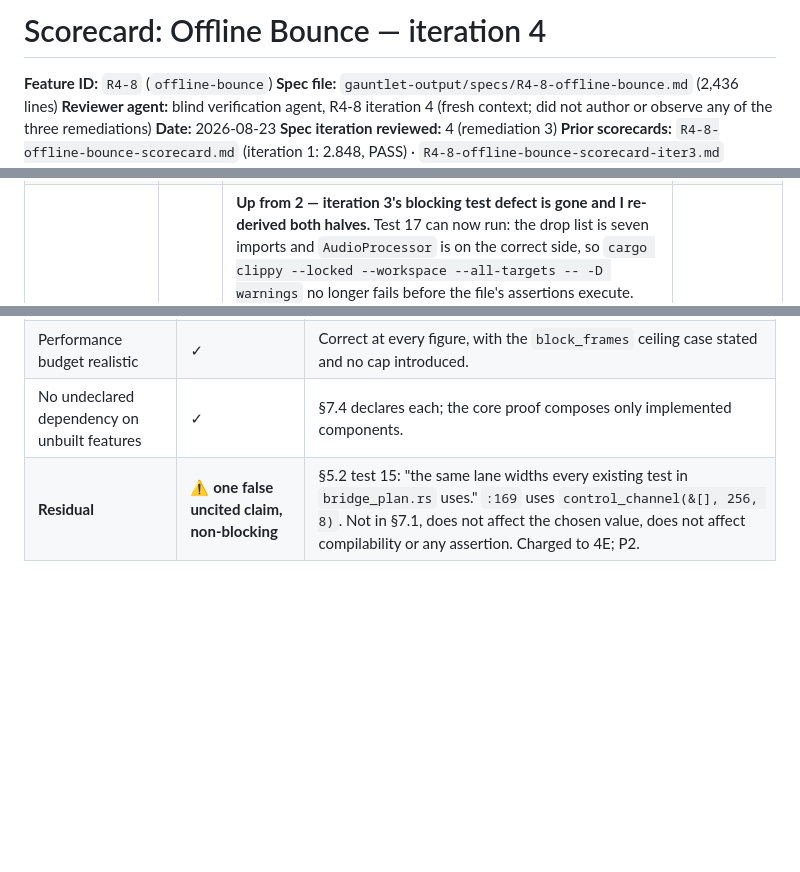
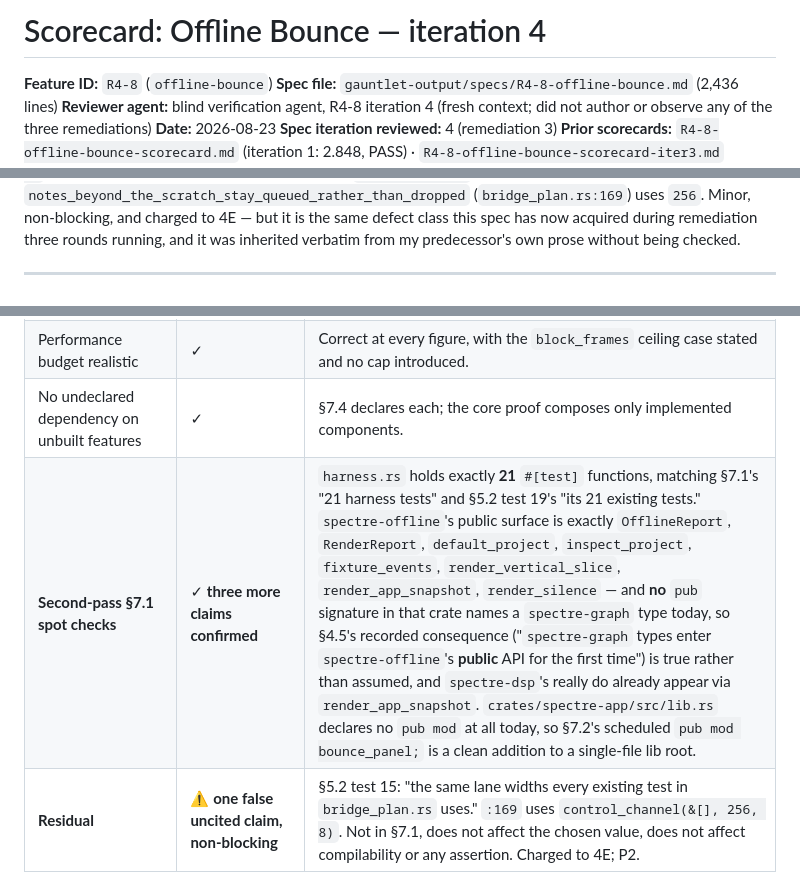
Before and after one commit to machinageist/spectre-seq, a Markdown page: gauntlet-output/spec-scorecards/R4-8-offline-bounce-scorecard-iter4.md, 3 parts joined by grey strips. GitHub-like rendering; blank space fills up the shorter version.

Commit message:
gauntlet: complete R4-8 iter4 scorecard's scope disclosure
The verifier ran a second pass after its first report, closing every
range it had sampled rather than opened, so no claim in the scorecard now
rests on a partial read. Verdict, composite, and every score are
unchanged; the delta is disclosure only.

Three §7.1 claims it had not personally checked are now confirmed:
harness.rs holds exactly 21 #[test] functions; spectre-offline's public
surface is the eight items §7.1 lists; and no pub signature in that crate
names a spectre-graph type today, so §4.5's "spectre-graph types enter
the public API for the first time" is true rather than assumed. Every
second-pass check confirmed the spec; none changed a score.

This delta existed because the scorecard was committed while its author
was still refining it — the file had a terminator, which was treated as
finished. Presence of a terminator is not the same as an agent being
done, and the fix is to confirm the agent has reported before committing
its artifact.

Co-Authored-By: Claude Opus 5 <noreply@anthropic.com>

```diff
--- a/gauntlet-output/spec-scorecards/R4-8-offline-bounce-scorecard-iter4.md
+++ b/gauntlet-output/spec-scorecards/R4-8-offline-bounce-scorecard-iter4.md
@@ -9,7 +9,7 @@ Notes: Re-verification of the iteration-3 feasibility failure plus a full grade
   Read at every cited range plus surrounding context: crates/spectre-offline/src/lib.rs
   (:19-34, :45-46, :144-150, :163-178, :204-215, :240-245, :255-300, :319-334),
   crates/spectre-offline/tests/harness.rs (:55-175 in full, plus a symbol map of all 470 lines),
-  crates/spectre-audio/tests/bridge_plan.rs (:1-100 in full, :106-121, :166-176, :227-245, plus
+  crates/spectre-audio/tests/bridge_plan.rs (:1-121 in full, :166-176, :227-245, plus
   a full symbol map), crates/spectre-graph/src/lib.rs (:203, :209-224, :324, :401-414, :451-464,
   :512-521, :533-544), crates/spectre-dsp/src/source.rs (:113-119, :194-197, :202-209),
   effect.rs (:50-52, :62-71, :107-109, :119, :121-129), io.rs (:52, :93, :96-99, :163-164),
@@ -40,6 +40,22 @@ Notes: Re-verification of the iteration-3 feasibility failure plus a full grade
   Did NOT execute cargo — spectre-offline's hash.rs, fixture.rs, bounce.rs and wav.rs do not
   exist yet, so the -D warnings finding below is re-derived from the trait definition and
   every use site, not from a build.
+  SECOND PASS, after the first draft: I closed every range I had sampled rather than opened,
+  so no claim in this scorecard rests on a partial read. Newly opened in full and confirmed:
+  crates/spectre-graph/tests/containment.rs :19-45 (the Poison enum is :19-27 and its sample()
+  impl :29-41, so the spec's ":19-41" covers the type and its only method — the two things
+  test 6's PoisonAtFrame uses), crates/spectre-audio/src/bridge.rs :1-10 (the :3-8 header Sec 1.2
+  cites says exactly what Sec 1.2 quotes), crates/spectre-audio/tests/bridge_plan.rs :94-105,
+  crates/spectre-dsp/src/effect.rs :40-74, docs/03-architecture/dsp-device-io.md :81-96,
+  docs/02-reference-research/serum-2-observations.md :10-38 in full, synth-modular-observations.md
+  :25 in full, crates/spectre-app/src/lib.rs (symbol map), and R4-1's spec :421-432 and :560-578.
+  Three Sec 7.1 claims I had not personally confirmed in the first pass, now confirmed:
+  harness.rs holds exactly 21 `#[test]` functions (counted); spectre-offline's public surface is
+  exactly OfflineReport, RenderReport, default_project, inspect_project, fixture_events,
+  render_vertical_slice, render_app_snapshot, render_silence; and NO pub signature in that crate
+  names a spectre-graph type today, so Sec 4.5's "spectre-graph types enter spectre-offline's
+  public API for the first time" is true rather than assumed. Every second-pass check confirmed
+  the spec; none changed a score.
 -->
 
 # Scorecard: Offline Bounce — iteration 4
@@ -262,6 +278,7 @@ presentation gap in a change log, not a surviving claim in the artifact's normat
 | Test strategy executable with current infrastructure | ✓ | Test 17's blocker is removed; test 15's lane is adequate for `[NoteEvent; 2]` with per-block re-basing; test 1's vector is correct and independent; test 21's imports are reachable and its assertion can fail. Every named `-p X --test Y` target either exists or is created by this spec and named as such. |
 | Performance budget realistic | ✓ | Correct at every figure, with the `block_frames` ceiling case stated and no cap introduced. |
 | No undeclared dependency on unbuilt features | ✓ | §7.4 declares each; the core proof composes only implemented components. |
+| **Second-pass §7.1 spot checks** | ✓ **three more claims confirmed** | `harness.rs` holds exactly **21** `#[test]` functions, matching §7.1's "21 harness tests" and §5.2 test 19's "its 21 existing tests." `spectre-offline`'s public surface is exactly `OfflineReport`, `RenderReport`, `default_project`, `inspect_project`, `fixture_events`, `render_vertical_slice`, `render_app_snapshot`, `render_silence` — and **no** `pub` signature in that crate names a `spectre-graph` type today, so §4.5's recorded consequence ("`spectre-graph` types enter `spectre-offline`'s **public** API for the first time") is true rather than assumed, and `spectre-dsp`'s really do already appear via `render_app_snapshot`. `crates/spectre-app/src/lib.rs` declares no `pub mod` at all today, so §7.2's scheduled `pub mod bounce_panel;` is a clean addition to a single-file lib root. |
 | **Residual** | ⚠ **one false uncited claim, non-blocking** | §5.2 test 15: "the same lane widths every existing test in `bridge_plan.rs` uses." `:169` uses `control_channel(&[], 256, 8)`. Not in §7.1, does not affect the chosen value, does not affect compilability or any assertion. Charged to 4E; P2. |
 
 **Feasibility verdict:** Feasible as written. Every source path the spec cites was opened and
```
